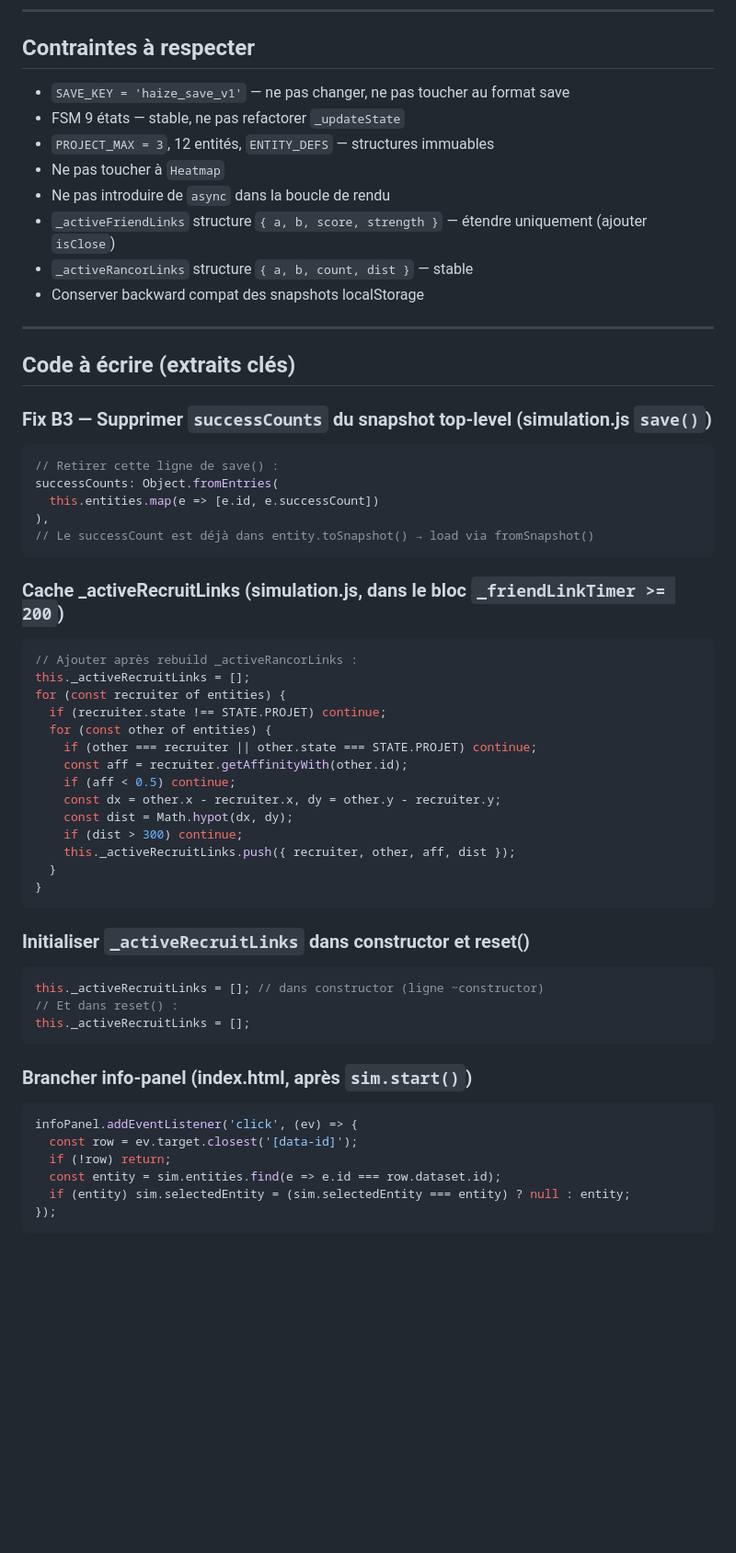
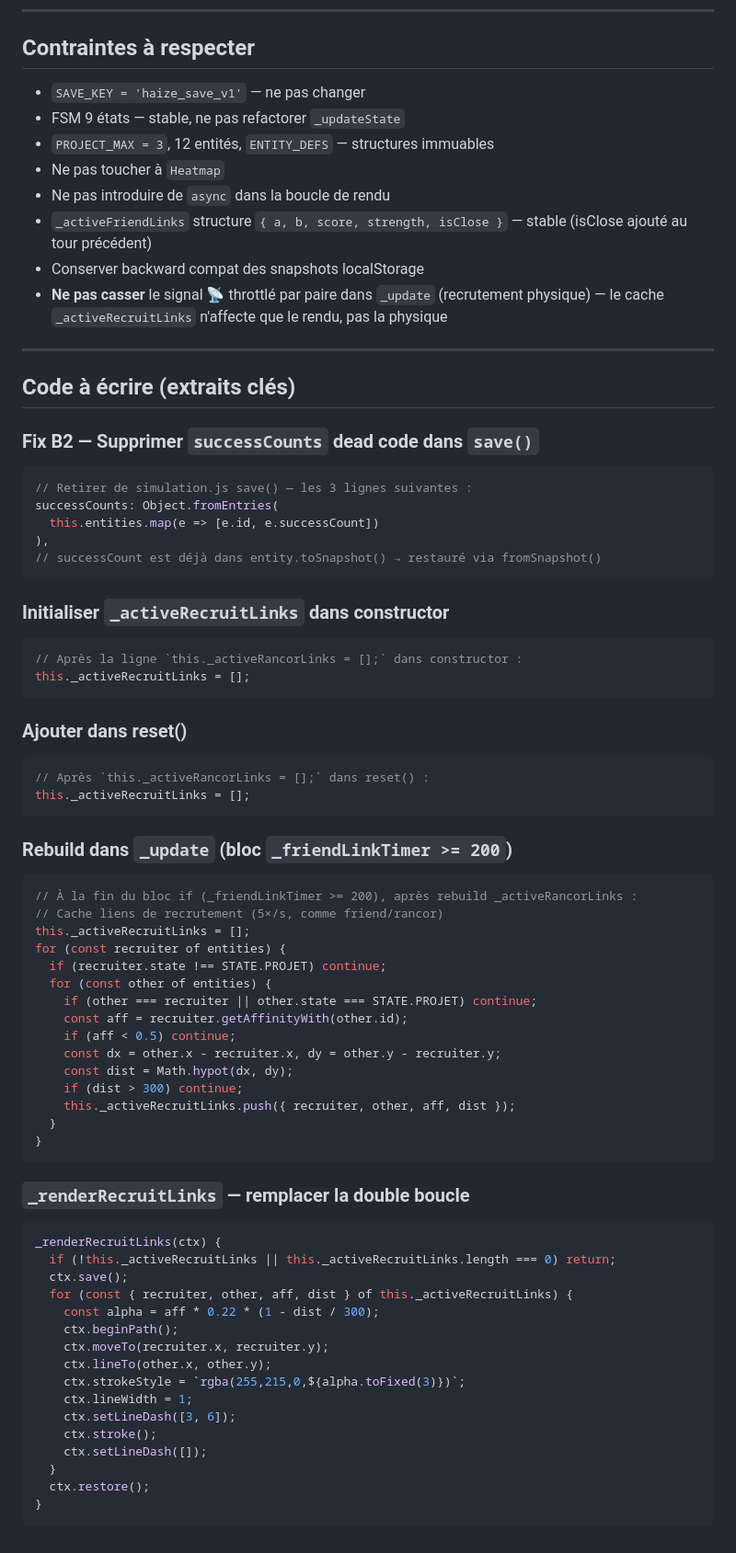
Before and after one commit to Nilujien/haize, a Markdown page: NEXT_TURN.md, the part around one of its changes. Shown at 92% size. Drawn GitHub-style; blank space fills up the shorter version.

````diff
--- a/NEXT_TURN.md
+++ b/NEXT_TURN.md
@@ -128,31 +161,44 @@ infoPanel.addEventListener('click', (ev) => {
 
 ## Contraintes à respecter
 
-- `SAVE_KEY = 'haize_save_v1'` — ne pas changer, ne pas toucher au format save
+- `SAVE_KEY = 'haize_save_v1'` — ne pas changer
 - FSM 9 états — stable, ne pas refactorer `_updateState`
 - `PROJECT_MAX = 3`, 12 entités, `ENTITY_DEFS` — structures immuables
 - Ne pas toucher à `Heatmap`
 - Ne pas introduire de `async` dans la boucle de rendu
-- `_activeFriendLinks` structure `{ a, b, score, strength }` — étendre uniquement (ajouter `isClose`)
-- `_activeRancorLinks` structure `{ a, b, count, dist }` — stable
+- `_activeFriendLinks` structure `{ a, b, score, strength, isClose }` — stable (isClose ajouté au tour précédent)
 - Conserver backward compat des snapshots localStorage
+- **Ne pas casser** le signal 📡 throttlé par paire dans `_update` (recrutement physique) — le cache `_activeRecruitLinks` n'affecte que le rendu, pas la physique
 
 ---
 
 ## Code à écrire (extraits clés)
 
-### Fix B3 — Supprimer `successCounts` du snapshot top-level (simulation.js `save()`)
+### Fix B2 — Supprimer `successCounts` dead code dans `save()`
 ```js
-// Retirer cette ligne de save() :
+// Retirer de simulation.js save() — les 3 lignes suivantes :
 successCounts: Object.fromEntries(
   this.entities.map(e => [e.id, e.successCount])
 ),
-// Le successCount est déjà dans entity.toSnapshot() → load via fromSnapshot()
+// successCount est déjà dans entity.toSnapshot() → restauré via fromSnapshot()
 ```
 
-### Cache _activeRecruitLinks (simulation.js, dans le bloc `_friendLinkTimer >= 200`)
+### Initialiser `_activeRecruitLinks` dans constructor
 ```js
-// Ajouter après rebuild _activeRancorLinks :
+// Après la ligne `this._activeRancorLinks = [];` dans constructor :
+this._activeRecruitLinks = [];
+```
+
+### Ajouter dans reset()
+```js
+// Après `this._activeRancorLinks = [];` dans reset() :
+this._activeRecruitLinks = [];
+```
+
+### Rebuild dans `_update` (bloc `_friendLinkTimer >= 200`)
+```js
+// À la fin du bloc if (_friendLinkTimer >= 200), après rebuild _activeRancorLinks :
+// Cache liens de recrutement (5×/s, comme friend/rancor)
 this._activeRecruitLinks = [];
 for (const recruiter of entities) {
   if (recruiter.state !== STATE.PROJET) continue;
@@ -168,19 +214,22 @@ for (const recruiter of entities) {
 }
 ```
 
-### Initialiser `_activeRecruitLinks` dans constructor et reset()
+### `_renderRecruitLinks` — remplacer la double boucle
 ```js
-this._activeRecruitLinks = []; // dans constructor (ligne ~constructor)
-// Et dans reset() :
-this._activeRecruitLinks = [];
+_renderRecruitLinks(ctx) {
+  if (!this._activeRecruitLinks || this._activeRecruitLinks.length === 0) return;
+  ctx.save();
+  for (const { recruiter, other, aff, dist } of this._activeRecruitLinks) {
+    const alpha = aff * 0.22 * (1 - dist / 300);
+    ctx.beginPath();
+    ctx.moveTo(recruiter.x, recruiter.y);
+    ctx.lineTo(other.x, other.y);
+    ctx.strokeStyle = `rgba(255,215,0,${alpha.toFixed(3)})`;
+    ctx.lineWidth = 1;
+    ctx.setLineDash([3, 6]);
+    ctx.stroke();
+    ctx.setLineDash([]);
+  }
+  ctx.restore();
+}
 ```
-
-### Brancher info-panel (index.html, après `sim.start()`)
-```js
-infoPanel.addEventListener('click', (ev) => {
-  const row = ev.target.closest('[data-id]');
-  if (!row) return;
-  const entity = sim.entities.find(e => e.id === row.dataset.id);
-  if (entity) sim.selectedEntity = (sim.selectedEntity === entity) ? null : entity;
-});
-```
````
Also changed, not shown: other parts of NEXT_TURN.md (+109 -76 lines).
